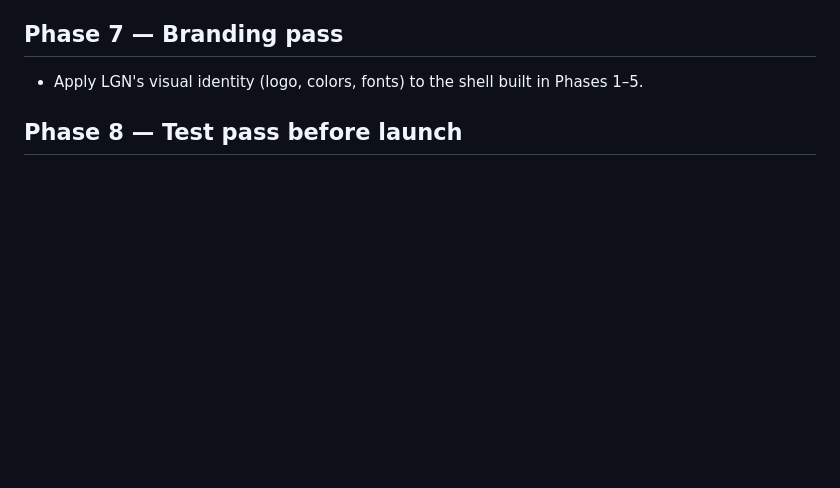
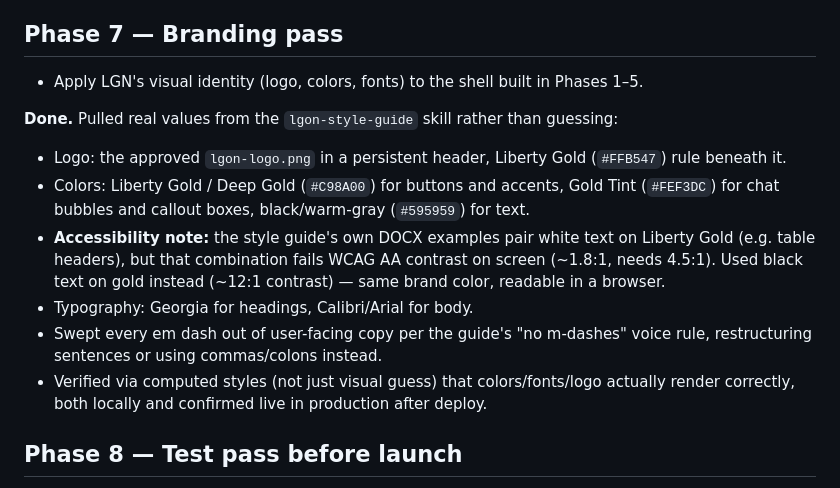
Before and after one commit to kguthrieLGN/lgn-review-tool, a Markdown page: Review_Tool_Implementation_Plan.md, the part around the change. GitHub-like rendering; blank space fills up the shorter version.

Commit message:
Update implementation plan: Phase 7 branding complete

```diff
--- a/Review_Tool_Implementation_Plan.md
+++ b/Review_Tool_Implementation_Plan.md
@@ -178,6 +178,21 @@ a manual spot-check (see spec §7) — the instruction text itself doesn't depen
 
 - Apply LGN's visual identity (logo, colors, fonts) to the shell built in Phases 1–5.
 
+**Done.** Pulled real values from the `lgon-style-guide` skill rather than guessing:
+- Logo: the approved `lgon-logo.png` in a persistent header, Liberty Gold (`#FFB547`) rule
+  beneath it.
+- Colors: Liberty Gold / Deep Gold (`#C98A00`) for buttons and accents, Gold Tint (`#FEF3DC`)
+  for chat bubbles and callout boxes, black/warm-gray (`#595959`) for text.
+- **Accessibility note:** the style guide's own DOCX examples pair white text on Liberty Gold
+  (e.g. table headers), but that combination fails WCAG AA contrast on screen (~1.8:1, needs
+  4.5:1). Used black text on gold instead (~12:1 contrast) — same brand color, readable in a
+  browser.
+- Typography: Georgia for headings, Calibri/Arial for body.
+- Swept every em dash out of user-facing copy per the guide's "no m-dashes" voice rule,
+  restructuring sentences or using commas/colons instead.
+- Verified via computed styles (not just visual guess) that colors/fonts/logo actually render
+  correctly, both locally and confirmed live in production after deploy.
+
 ## Phase 8 — Test pass before launch
 
 - Click through the full flow end-to-end for all three platforms, on both desktop and mobile,
```
